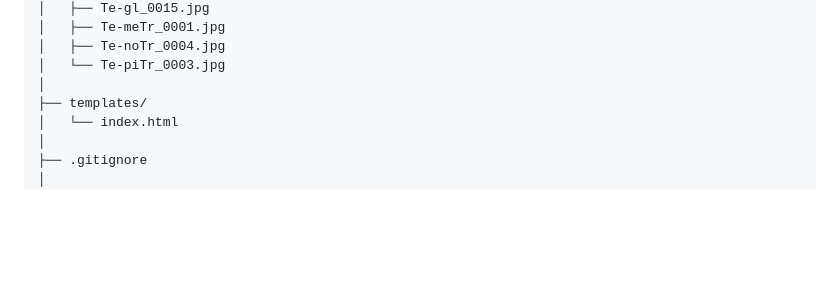
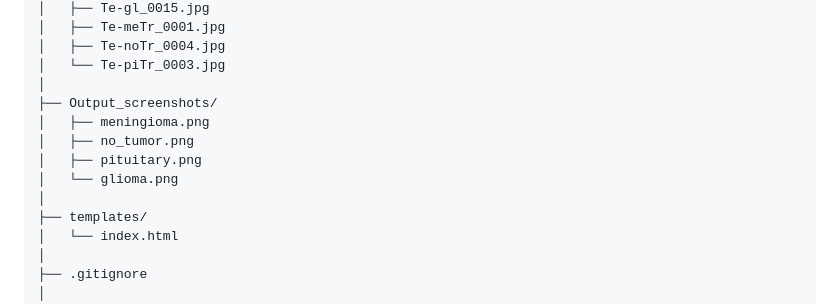
Before and after one commit to TijiyaShaik/brain_tumor_detection, a Markdown page: README.md, the part around the change. Drawn GitHub-style; blank space fills up the shorter version.

Commit message:
Add output screenshots section to README
Added a new section for output screenshots in the README.

```diff
--- a/README.md
+++ b/README.md
@@ -123,6 +123,12 @@ brain_tumor_detection/
 │   ├── Te-noTr_0004.jpg
 │   └── Te-piTr_0003.jpg
 │
+├── Output_screenshots/
+│   ├── meningioma.png
+│   ├── no_tumor.png
+│   ├── pituitary.png
+│   └── glioma.png
+│
 ├── templates/
 │   └── index.html
 │
```
